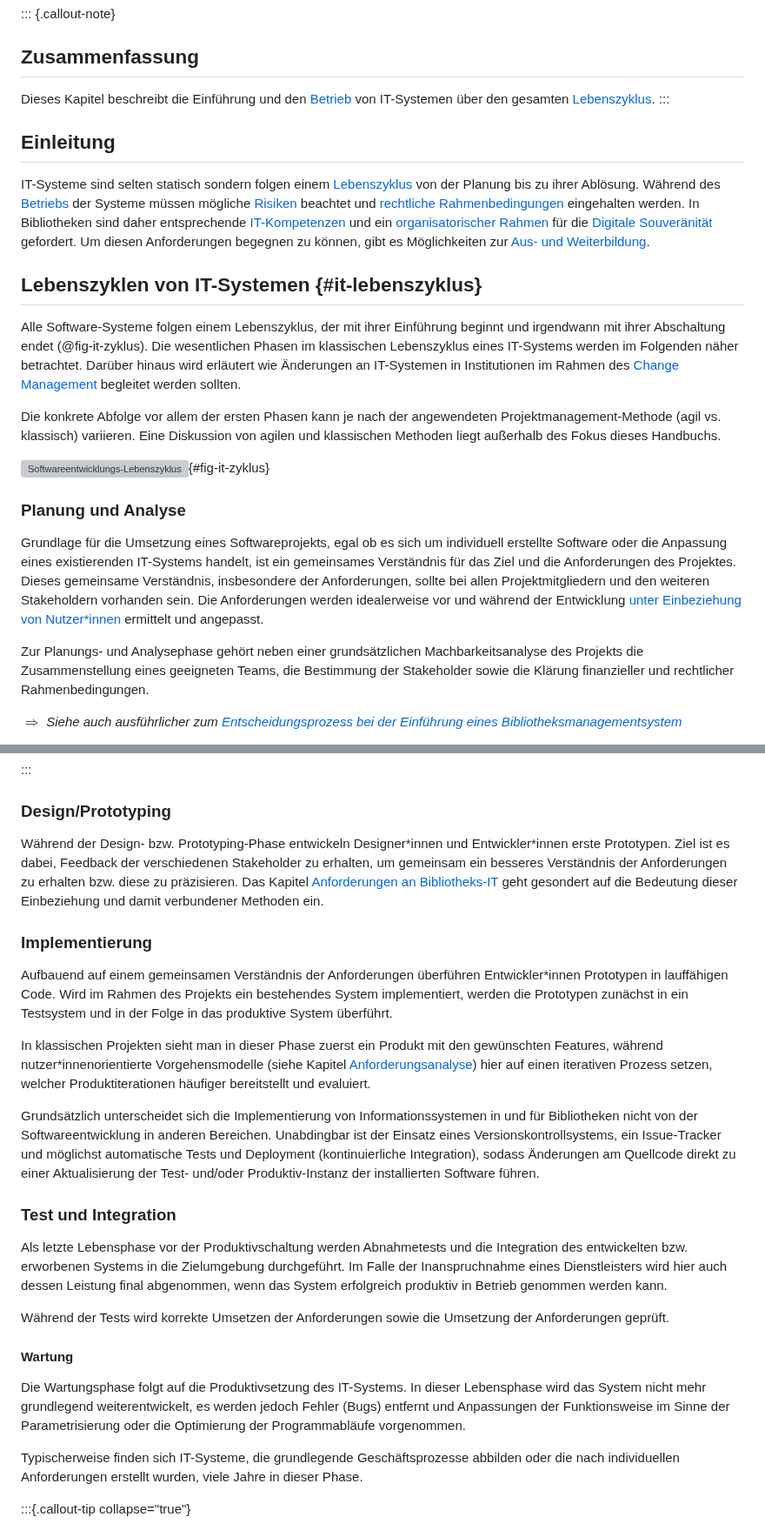
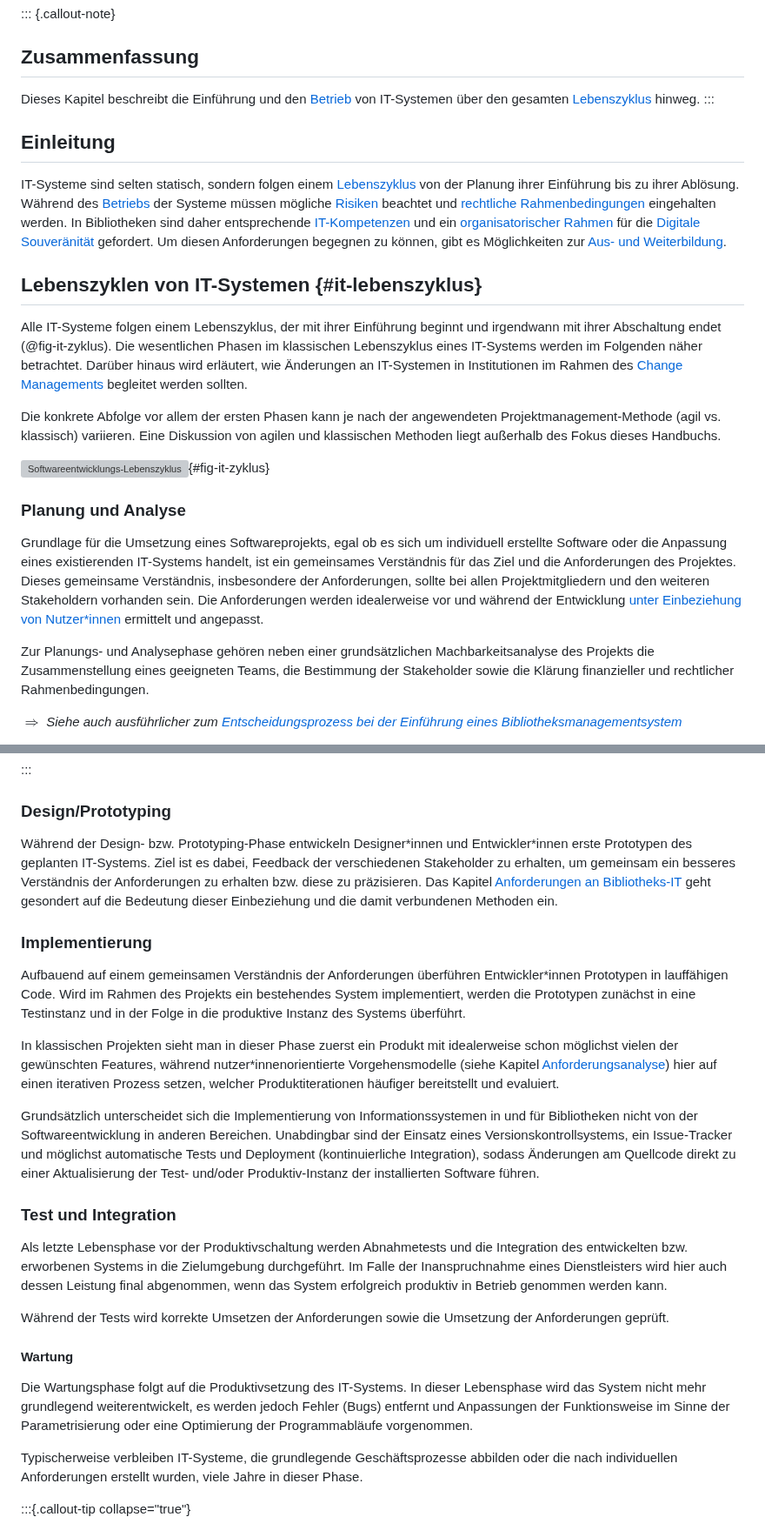
Before and after one commit to pro4bib/handbuch-it-in-bibliotheken, a Markdown page: management.md, 2 parts joined by grey strips. Shown at 87% size. GitHub-like rendering; grey boxes are pictures that could not be loaded.

Commit message:
Kleinere Korrekturen

```diff
--- a/management.md
+++ b/management.md
@@ -7,13 +7,13 @@ description: Organisation und Kompetenzen zum sinnvollen Einsatz von IT-Systemen
 ::: {.callout-note}
 ## Zusammenfassung
 Dieses Kapitel beschreibt die Einführung und den [Betrieb](#betriebsmodelle)
-von IT-Systemen über den gesamten [Lebenszyklus](#lebenszyklen-von-it-systemen).
+von IT-Systemen über den gesamten [Lebenszyklus](#lebenszyklen-von-it-systemen) hinweg.
 :::
 
 ## Einleitung
 
-IT-Systeme sind selten statisch sondern folgen einem
-[Lebenszyklus](#lebenszyklen-von-it-systemen) von der Planung bis zu ihrer
+IT-Systeme sind selten statisch, sondern folgen einem
+[Lebenszyklus](#lebenszyklen-von-it-systemen) von der Planung ihrer Einführung bis zu ihrer
 Ablösung. Während des [Betriebs](#betriebsmodelle) der Systeme müssen mögliche
 [Risiken](#betriebssicherheit-und-risikomanagement) beachtet und [rechtliche
 Rahmenbedingungen](#rechtliche-rahmenbedingungen) eingehalten werden. In
@@ -25,12 +25,12 @@ Weiterbildung](#aus--und-weiterbildung).
 
 ## Lebenszyklen von IT-Systemen {#it-lebenszyklus}
 
-Alle Software-Systeme folgen einem Lebenszyklus, der mit ihrer
+Alle IT-Systeme folgen einem Lebenszyklus, der mit ihrer
 Einführung beginnt und irgendwann mit ihrer Abschaltung endet (@fig-it-zyklus).
 Die wesentlichen Phasen im klassischen Lebenszyklus eines
 IT-Systems werden im Folgenden näher betrachtet. Darüber hinaus wird
-erläutert wie Änderungen an IT-Systemen in Institutionen im Rahmen des
-[Change Management](#change-management) begleitet werden sollten.
+erläutert, wie Änderungen an IT-Systemen in Institutionen im Rahmen des
+[Change Managements](#change-management) begleitet werden sollten.
 
 Die konkrete Abfolge vor allem der ersten Phasen kann je nach der
 angewendeten Projektmanagement-Methode (agil vs. klassisch) variieren.
@@ -50,7 +50,7 @@ Stakeholdern vorhanden sein. Die Anforderungen werden idealerweise vor
 und während der Entwicklung [unter Einbeziehung von Nutzer\*innen](anforderungen.md)
 ermittelt und angepasst.
 
-Zur Planungs- und Analysephase gehört neben einer grundsätzlichen
+Zur Planungs- und Analysephase gehören neben einer grundsätzlichen
 Machbarkeitsanalyse des Projekts die Zusammenstellung eines geeigneten
 Teams, die Bestimmung der Stakeholder sowie die Klärung finanzieller und
 rechtlicher Rahmenbedingungen.
@@ -71,31 +71,28 @@ das System tatsächlich abdecken kann.
 
 ### Design/Prototyping
 
-Während der Design- bzw. Prototyping-Phase entwickeln Designer\*innen
-und Entwickler\*innen erste Prototypen. Ziel ist es dabei, Feedback der
-verschiedenen Stakeholder zu erhalten, um gemeinsam ein besseres
+Während der Design- bzw. Prototyping-Phase entwickeln Designer\*innen und
+Entwickler\*innen erste Prototypen des geplanten IT-Systems. Ziel ist es dabei,
+Feedback der verschiedenen Stakeholder zu erhalten, um gemeinsam ein besseres
 Verständnis der Anforderungen zu erhalten bzw. diese zu präzisieren. Das
-Kapitel [Anforderungen an Bibliotheks-IT](#anforderungen)
-geht gesondert auf die Bedeutung dieser Einbeziehung und damit
-verbundener Methoden ein.
+Kapitel [Anforderungen an Bibliotheks-IT](#anforderungen) geht gesondert auf
+die Bedeutung dieser Einbeziehung und die damit verbundenen Methoden ein.
 
 ### Implementierung
 
 Aufbauend auf einem gemeinsamen Verständnis der Anforderungen überführen
-Entwickler\*innen Prototypen in lauffähigen Code. Wird im Rahmen des
-Projekts ein bestehendes System implementiert, werden die Prototypen
-zunächst in ein Testsystem und in der Folge in das produktive System
-überführt.
+Entwickler\*innen Prototypen in lauffähigen Code. Wird im Rahmen des Projekts
+ein bestehendes System implementiert, werden die Prototypen zunächst in eine
+Testinstanz und in der Folge in die produktive Instanz des Systems überführt.
 
-In klassischen Projekten sieht man in dieser Phase zuerst ein Produkt mit den
-gewünschten Features, während nutzer\*innenorientierte Vorgehensmodelle (siehe
+In klassischen Projekten sieht man in dieser Phase zuerst ein Produkt mit idealerweise schon möglichst vielen der gewünschten Features, während nutzer\*innenorientierte Vorgehensmodelle (siehe
 Kapitel [Anforderungsanalyse](#anforderungen)) hier auf einen
 iterativen Prozess setzen, welcher Produktiterationen häufiger bereitstellt und
 evaluiert.
 
 Grundsätzlich unterscheidet sich die Implementierung von Informationssystemen
 in und für Bibliotheken nicht von der Softwareentwicklung in anderen Bereichen.
-Unabdingbar ist der Einsatz eines Versionskontrollsystems, ein Issue-Tracker
+Unabdingbar sind der Einsatz eines Versionskontrollsystems, ein Issue-Tracker
 und möglichst automatische Tests und Deployment (kontinuierliche Integration),
 sodass Änderungen am Quellcode direkt zu einer Aktualisierung der Test- und/oder
 Produktiv-Instanz der installierten Software führen.
@@ -116,10 +113,10 @@ der Anforderungen geprüft.
 Die Wartungsphase folgt auf die Produktivsetzung des IT-Systems. In
 dieser Lebensphase wird das System nicht mehr grundlegend
 weiterentwickelt, es werden jedoch Fehler (Bugs) entfernt und
-Anpassungen der Funktionsweise im Sinne der Parametrisierung oder die
+Anpassungen der Funktionsweise im Sinne der Parametrisierung oder eine
 Optimierung der Programmabläufe vorgenommen.
 
-Typischerweise finden sich IT-Systeme, die grundlegende
+Typischerweise verbleiben IT-Systeme, die grundlegende
 Geschäftsprozesse abbilden oder die nach individuellen Anforderungen
 erstellt wurden, viele Jahre in dieser Phase.
 
```
Also changed, not shown: forschungsnahe-dienste.md (+5 -5 lines).
